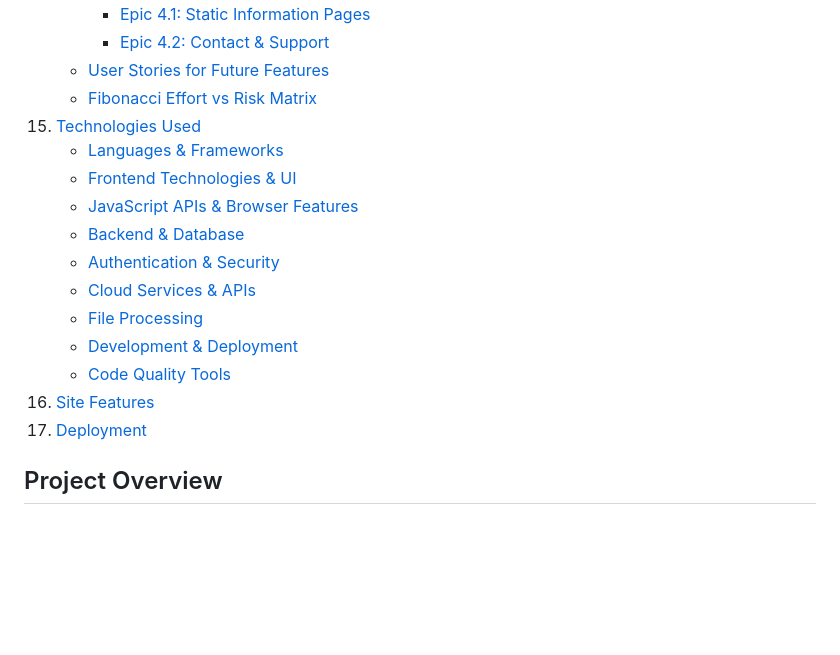
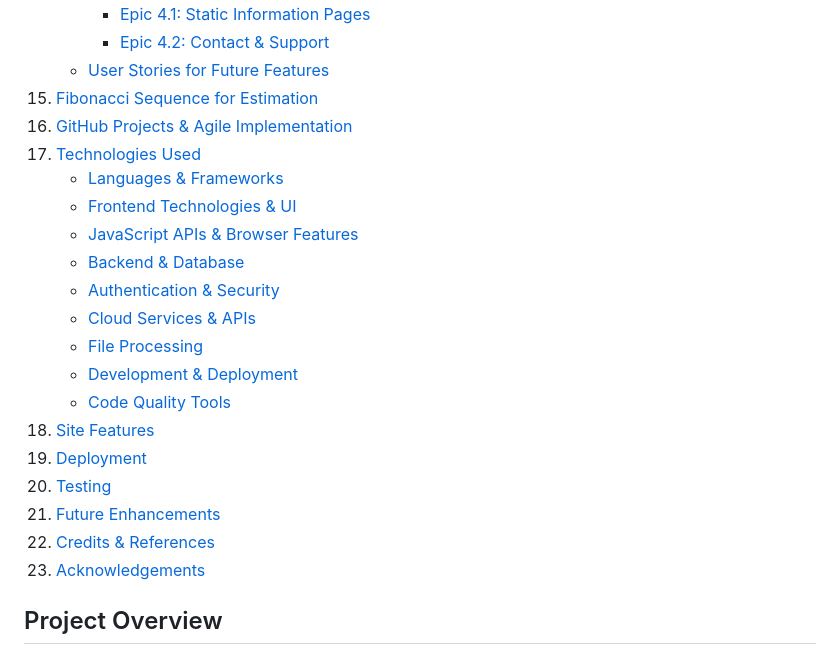
Before and after one commit to Seren-Hughes/modmixx, a Markdown page: README.md, the part around one of its changes. GitHub-like rendering; blank space fills up the shorter version.

```diff
--- a/README.md
+++ b/README.md
@@ -46,8 +46,9 @@
       - [Epic 4.1: Static Information Pages](#epic-41-static-information-pages)
       - [Epic 4.2: Contact & Support](#epic-42-contact--support)
     - [User Stories for Future Features](#user-stories-for-future-features)
-    - [Fibonacci Effort vs Risk Matrix](#fibonacci-effort-vs-risk-matrix)
-15. [Technologies Used](#technologies-used)
+15. [Fibonacci Sequence for Estimation](#fibonacci-sequence-for-estimation)
+16. [GitHub Projects & Agile Implementation](#github-projects--agile-implementation)
+17. [Technologies Used](#technologies-used)
     - [Languages & Frameworks](#languages--frameworks)
     - [Frontend Technologies & UI](#frontend-technologies--ui)
     - [JavaScript APIs & Browser Features](#javascript-apis--browser-features)
@@ -57,8 +58,12 @@
     - [File Processing](#file-processing)
     - [Development & Deployment](#development--deployment)
     - [Code Quality Tools](#code-quality-tools)
-16. [Site Features](#site-features)
-17. [Deployment](#deployment)
+18. [Site Features](#site-features)
+19. [Deployment](#deployment)
+20. [Testing](#testing)
+21. [Future Enhancements](#future-enhancements)
+22. [Credits & References](#credits--references)
+23. [Acknowledgements](#acknowledgements)
 
 ## Project Overview
 
```
Also changed, not shown: other parts of README.md (+58 -79 lines).
